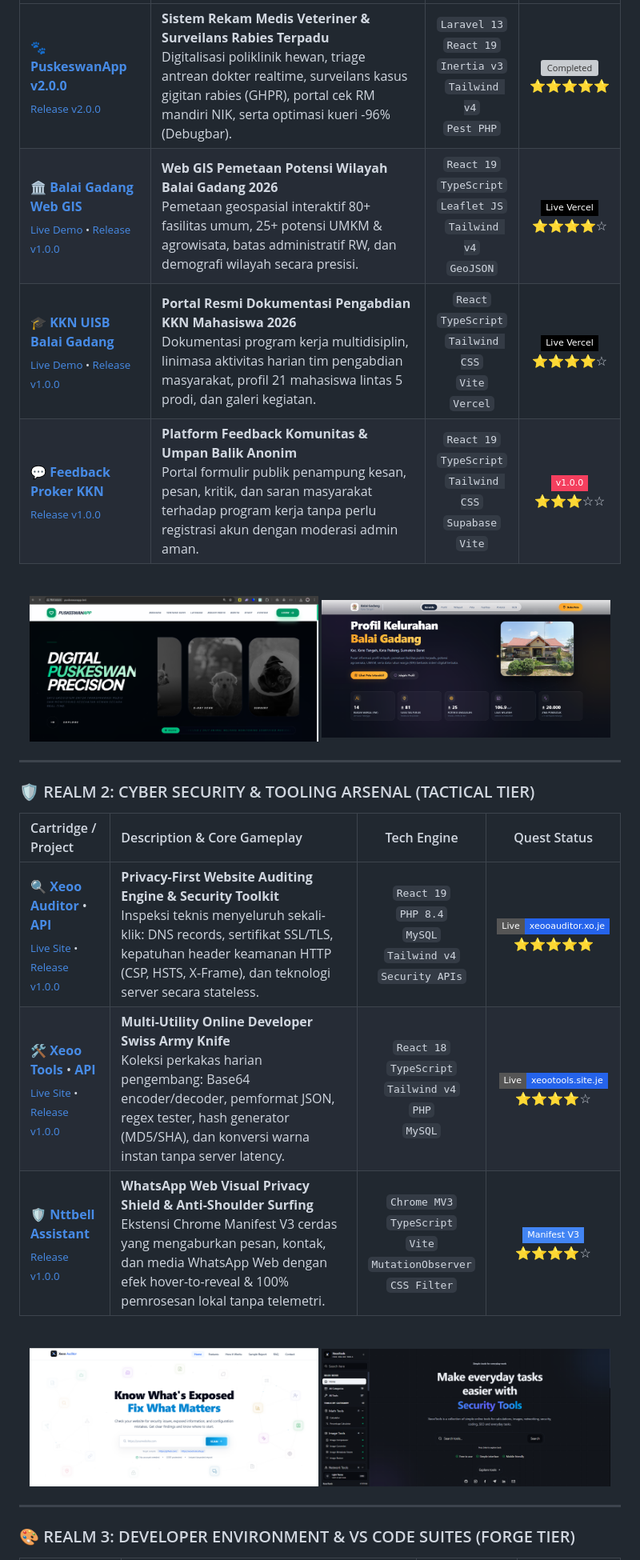
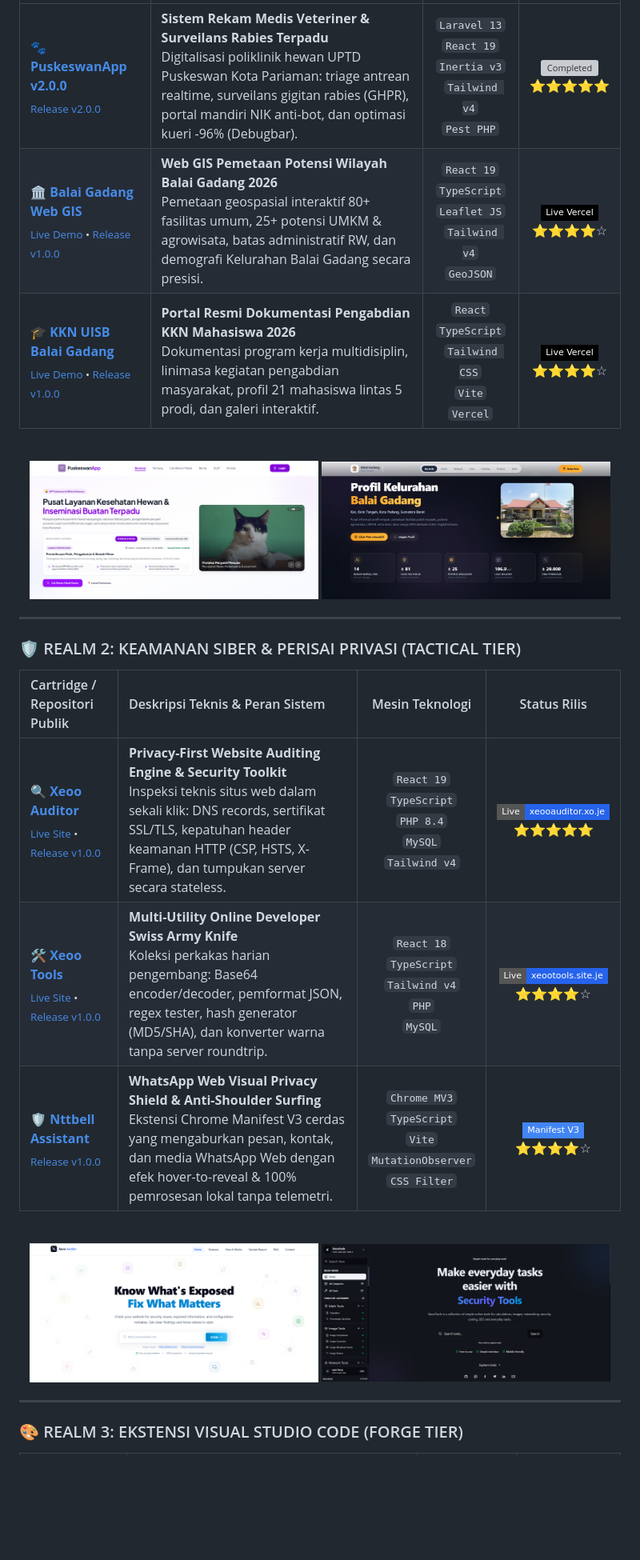
Before and after one commit to notbell1/notbell1, a Markdown page: Readme.md, the part around one of its changes. Shown at 80% size. GitHub-like rendering; pictures changed too: assets/projects/puskeswan_home.png; badges without logos; blank space fills up the shorter version; grey boxes are pictures that could not be loaded.

```diff
--- a/Readme.md
+++ b/Readme.md
@@ -194,8 +200,7 @@ WHERE developer_name = 'Abbel';
 | :--- | :--- | :---: | :---: |
-| 🐾 **[PuskeswanApp v2.0.0](https://github.com/notbell1/puskeswanapp)**<br><sub>[Release v2.0.0](https://github.com/notbell1/puskeswanapp/releases/tag/v2.0.0)</sub> | **Sistem Rekam Medis Veteriner & Surveilans Rabies Terpadu**<br>Digitalisasi poliklinik hewan, triage antrean dokter realtime, surveilans kasus gigitan rabies (GHPR), portal cek RM mandiri NIK, serta optimasi kueri -96% (Debugbar). | `Laravel 13`<br>`React 19`<br>`Inertia v3`<br>`Tailwind v4`<br>`Pest PHP` | ![Completed](https://img.shields.io/badge/60%2F60_Passed-22C55E?style=flat-square&logo=pest&logoColor=white)<br>⭐⭐⭐⭐⭐ |
-| 🏛️ **[Balai Gadang Web GIS](https://github.com/notbell1/balai-gadang)**<br><sub>[Live Demo](https://balai-gadang.vercel.app/) &bull; [Release v1.0.0](https://github.com/notbell1/balai-gadang/releases/tag/v1.0.0)</sub> | **Web GIS Pemetaan Potensi Wilayah Balai Gadang 2026**<br>Pemetaan geospasial interaktif 80+ fasilitas umum, 25+ potensi UMKM & agrowisata, batas administratif RW, dan demografi wilayah secara presisi. | `React 19`<br>`TypeScript`<br>`Leaflet JS`<br>`Tailwind v4`<br>`GeoJSON` | ![Live](https://img.shields.io/badge/Live_Vercel-000000?style=flat-square&logo=vercel&logoColor=white)<br>⭐⭐⭐⭐☆ |
-| 🎓 **[KKN UISB Balai Gadang](https://github.com/notbell1/kkn-uisb-balaigadang)**<br><sub>[Live Demo](https://kkn-uisb-balaigadang.vercel.app/) &bull; [Release v1.0.0](https://github.com/notbell1/kkn-uisb-balaigadang/releases/tag/v1.0.0)</sub> | **Portal Resmi Dokumentasi Pengabdian KKN Mahasiswa 2026**<br>Dokumentasi program kerja multidisiplin, linimasa aktivitas harian tim pengabdian masyarakat, profil 21 mahasiswa lintas 5 prodi, dan galeri kegiatan. | `React`<br>`TypeScript`<br>`Tailwind CSS`<br>`Vite`<br>`Vercel` | ![Live](https://img.shields.io/badge/Live_Vercel-000000?style=flat-square&logo=vercel&logoColor=white)<br>⭐⭐⭐⭐☆ |
-| 💬 **[Feedback Proker KKN](https://github.com/notbell1/feedback-proker)**<br><sub>[Release v1.0.0](https://github.com/notbell1/feedback-proker/releases/tag/v1.0.0)</sub> | **Platform Feedback Komunitas & Umpan Balik Anonim**<br>Portal formulir publik penampung kesan, pesan, kritik, dan saran masyarakat terhadap program kerja tanpa perlu registrasi akun dengan moderasi admin aman. | `React 19`<br>`TypeScript`<br>`Tailwind CSS`<br>`Supabase`<br>`Vite` | ![Release](https://img.shields.io/badge/v1.0.0-f43f5e?style=flat-square)<br>⭐⭐⭐☆☆ |
+| 🐾 **[PuskeswanApp v2.0.0](https://github.com/notbell1/puskeswanapp)**<br><sub>[Release v2.0.0](https://github.com/notbell1/puskeswanapp/releases/tag/v2.0.0)</sub> | **Sistem Rekam Medis Veteriner & Surveilans Rabies Terpadu**<br>Digitalisasi poliklinik hewan UPTD Puskeswan Kota Pariaman: triage antrean realtime, surveilans gigitan rabies (GHPR), portal mandiri NIK anti-bot, dan optimasi kueri -96% (Debugbar). | `Laravel 13`<br>`React 19`<br>`Inertia v3`<br>`Tailwind v4`<br>`Pest PHP` | ![Completed](https://img.shields.io/badge/60%2F60_Passed-22C55E?style=flat-square&logo=pest&logoColor=white)<br>⭐⭐⭐⭐⭐ |
+| 🏛️ **[Balai Gadang Web GIS](https://github.com/notbell1/balai-gadang)**<br><sub>[Live Demo](https://balai-gadang.vercel.app/) &bull; [Release v1.0.0](https://github.com/notbell1/balai-gadang/releases/tag/v1.0.0)</sub> | **Web GIS Pemetaan Potensi Wilayah Balai Gadang 2026**<br>Pemetaan geospasial interaktif 80+ fasilitas umum, 25+ potensi UMKM & agrowisata, batas administratif RW, dan demografi Kelurahan Balai Gadang secara presisi. | `React 19`<br>`TypeScript`<br>`Leaflet JS`<br>`Tailwind v4`<br>`GeoJSON` | ![Live](https://img.shields.io/badge/Live_Vercel-000000?style=flat-square&logo=vercel&logoColor=white)<br>⭐⭐⭐⭐☆ |
+| 🎓 **[KKN UISB Balai Gadang](https://github.com/notbell1/kkn-uisb-balaigadang)**<br><sub>[Live Demo](https://kkn-uisb-balaigadang.vercel.app/) &bull; [Release v1.0.0](https://github.com/notbell1/kkn-uisb-balaigadang/releases/tag/v1.0.0)</sub> | **Portal Resmi Dokumentasi Pengabdian KKN Mahasiswa 2026**<br>Dokumentasi program kerja multidisiplin, linimasa kegiatan pengabdian masyarakat, profil 21 mahasiswa lintas 5 prodi, dan galeri interaktif. | `React`<br>`TypeScript`<br>`Tailwind CSS`<br>`Vite`<br>`Vercel` | ![Live](https://img.shields.io/badge/Live_Vercel-000000?style=flat-square&logo=vercel&logoColor=white)<br>⭐⭐⭐⭐☆ |
 
 <br>
 
@@ -206,12 +211,12 @@ WHERE developer_name = 'Abbel';
 
 ---
 
-### 🛡️ REALM 2: CYBER SECURITY & TOOLING ARSENAL (TACTICAL TIER)
+### 🛡️ REALM 2: KEAMANAN SIBER & PERISAI PRIVASI (TACTICAL TIER)
 
-| Cartridge / Project | Description & Core Gameplay | Tech Engine | Quest Status |
+| Cartridge / Repositori Publik | Deskripsi Teknis & Peran Sistem | Mesin Teknologi | Status Rilis |
 | :--- | :--- | :---: | :---: |
-| 🔍 **[Xeoo Auditor](https://github.com/notbell1/xeoo-auditor)** &bull; **[API](https://github.com/notbell1/xeoo-auditor-api)**<br><sub>[Live Site](https://xeooauditor.xo.je/) &bull; [Release v1.0.0](https://github.com/notbell1/xeoo-auditor/releases/tag/v1.0.0)</sub> | **Privacy-First Website Auditing Engine & Security Toolkit**<br>Inspeksi teknis menyeluruh sekali-klik: DNS records, sertifikat SSL/TLS, kepatuhan header keamanan HTTP (CSP, HSTS, X-Frame), dan teknologi server secara stateless. | `React 19`<br>`PHP 8.4`<br>`MySQL`<br>`Tailwind v4`<br>`Security APIs` | ![Live](https://img.shields.io/badge/Live-xeooauditor.xo.je-2563eb?style=flat-square)<br>⭐⭐⭐⭐⭐ |
-| 🛠️ **[Xeoo Tools](https://github.com/notbell1/xeoo-tools)** &bull; **[API](https://github.com/notbell1/xeoo-tools-api)**<br><sub>[Live Site](https://xeootools.site.je/) &bull; [Release v1.0.0](https://github.com/notbell1/xeoo-tools/releases/tag/v1.0.0)</sub> | **Multi-Utility Online Developer Swiss Army Knife**<br>Koleksi perkakas harian pengembang: Base64 encoder/decoder, pemformat JSON, regex tester, hash generator (MD5/SHA), dan konversi warna instan tanpa server latency. | `React 18`<br>`TypeScript`<br>`Tailwind v4`<br>`PHP`<br>`MySQL` | ![Live](https://img.shields.io/badge/Live-xeootools.site.je-2563eb?style=flat-square)<br>⭐⭐⭐⭐☆ |
+| 🔍 **[Xeoo Auditor](https://github.com/notbell1/xeoo-auditor)**<br><sub>[Live Site](https://xeooauditor.xo.je/) &bull; [Release v1.0.0](https://github.com/notbell1/xeoo-auditor/releases/tag/v1.0.0)</sub> | **Privacy-First Website Auditing Engine & Security Toolkit**<br>Inspeksi teknis situs web dalam sekali klik: DNS records, sertifikat SSL/TLS, kepatuhan header keamanan HTTP (CSP, HSTS, X-Frame), dan tumpukan server secara stateless. | `React 19`<br>`TypeScript`<br>`PHP 8.4`<br>`MySQL`<br>`Tailwind v4` | ![Live](https://img.shields.io/badge/Live-xeooauditor.xo.je-2563eb?style=flat-square)<br>⭐⭐⭐⭐⭐ |
+| 🛠️ **[Xeoo Tools](https://github.com/notbell1/xeoo-tools)**<br><sub>[Live Site](https://xeootools.site.je/) &bull; [Release v1.0.0](https://github.com/notbell1/xeoo-tools/releases/tag/v1.0.0)</sub> | **Multi-Utility Online Developer Swiss Army Knife**<br>Koleksi perkakas harian pengembang: Base64 encoder/decoder, pemformat JSON, regex tester, hash generator (MD5/SHA), dan konverter warna tanpa server roundtrip. | `React 18`<br>`TypeScript`<br>`Tailwind v4`<br>`PHP`<br>`MySQL` | ![Live](https://img.shields.io/badge/Live-xeootools.site.je-2563eb?style=flat-square)<br>⭐⭐⭐⭐☆ |
 | 🛡️ **[Nttbell Assistant](https://github.com/notbell1/nttbell-assistant)**<br><sub>[Release v1.0.0](https://github.com/notbell1/nttbell-assistant/releases/tag/v1.0.0)</sub> | **WhatsApp Web Visual Privacy Shield & Anti-Shoulder Surfing**<br>Ekstensi Chrome Manifest V3 cerdas yang mengaburkan pesan, kontak, dan media WhatsApp Web dengan efek hover-to-reveal & 100% pemrosesan lokal tanpa telemetri. | `Chrome MV3`<br>`TypeScript`<br>`Vite`<br>`MutationObserver`<br>`CSS Filter` | ![MV3](https://img.shields.io/badge/Manifest_V3-4285F4?style=flat-square&logo=googlechrome&logoColor=white)<br>⭐⭐⭐⭐☆ |
 
 <br>
@@ -223,5 +228,5 @@ WHERE developer_name = 'Abbel';
 
 ---
 
-### 🎨 REALM 3: DEVELOPER ENVIRONMENT & VS CODE SUITES (FORGE TIER)
+### 🎨 REALM 3: EKSTENSI VISUAL STUDIO CODE (FORGE TIER)
 
```
Also changed, not shown: other parts of Readme.md (+108 -97 lines).
